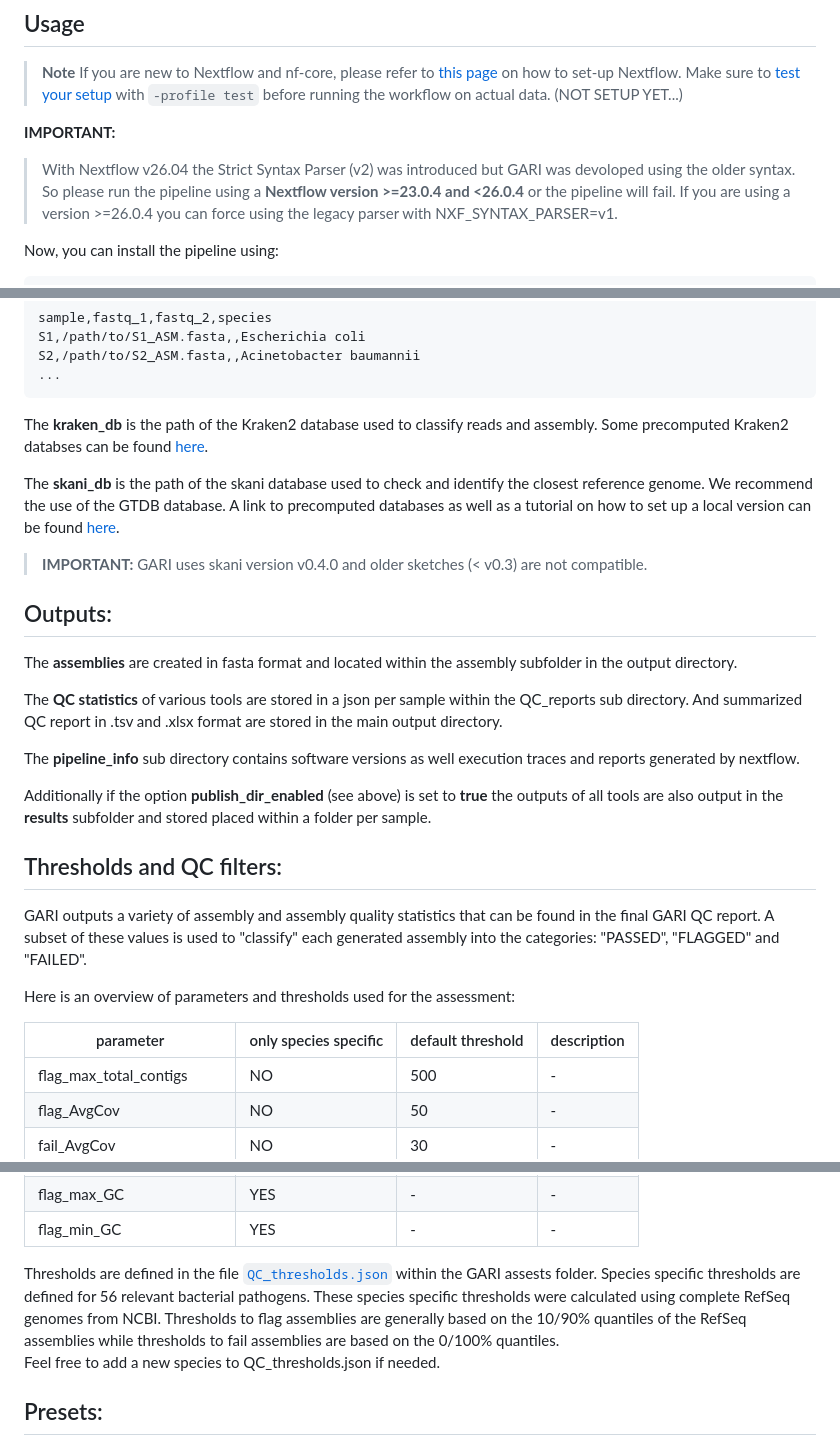
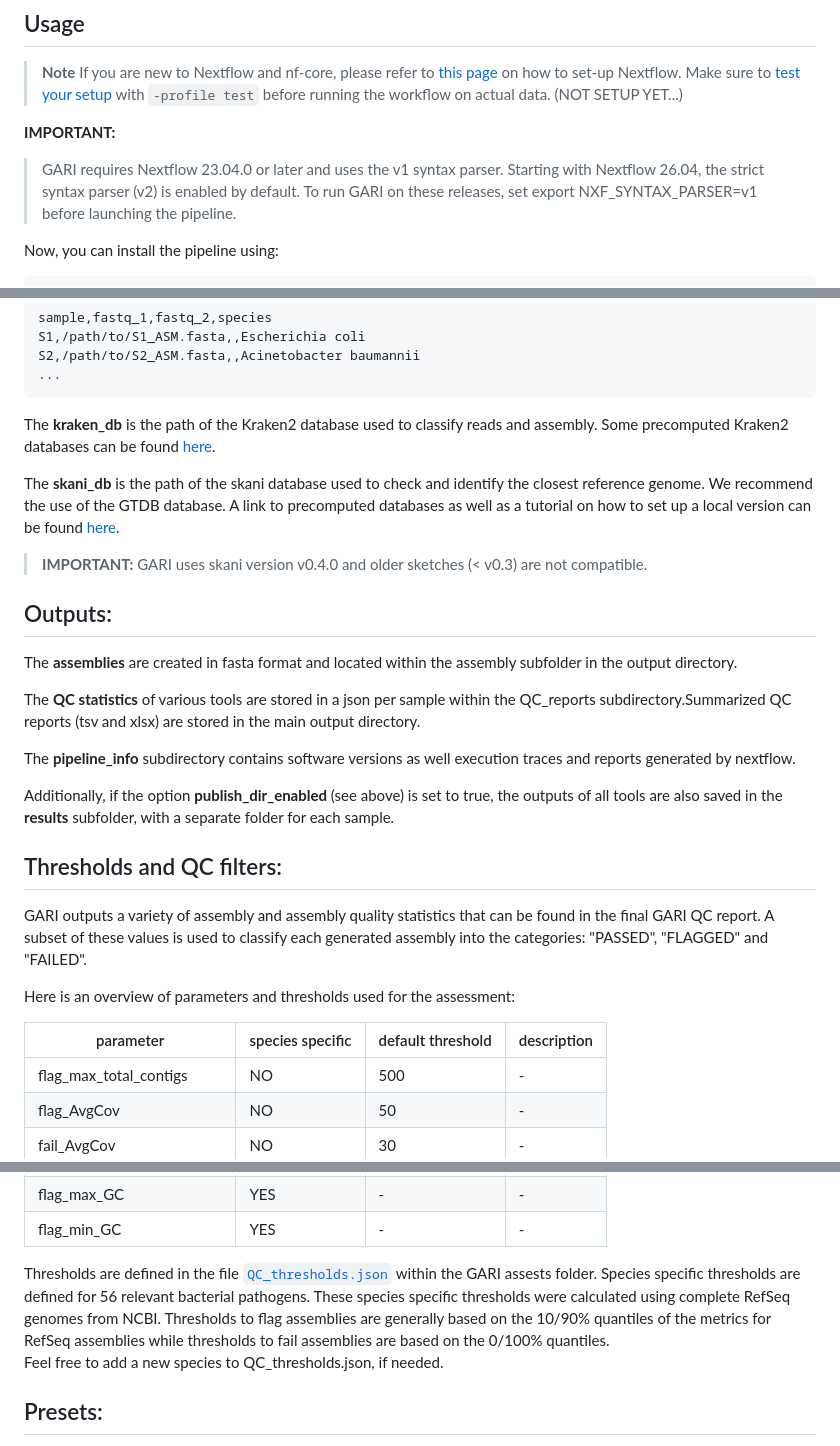
Before and after one commit to rki-mf1/GARI, a Markdown page: README.md, 3 parts joined by grey strips. Rendered like a GitHub page.

````diff
--- a/README.md
+++ b/README.md
@@ -47,7 +47,7 @@ The pipeline comprises of the following steps/modules:
 > with `-profile test` before running the workflow on actual data. (NOT SETUP YET...)
 
 **IMPORTANT:**
-> With Nextflow v26.04 the Strict Syntax Parser (v2) was introduced but GARI was devoloped using the older syntax. So please run the pipeline using a **Nextflow version >=23.0.4 and <26.0.4** or the pipeline will fail. If you are using a version >=26.0.4 you can force using the legacy parser with NXF_SYNTAX_PARSER=v1.
+> GARI requires Nextflow 23.04.0 or later and uses the v1 syntax parser. Starting with Nextflow 26.04, the strict syntax parser (v2) is enabled by default. To run GARI on these releases, set export NXF_SYNTAX_PARSER=v1 before launching the pipeline.
 
 Now, you can install the pipeline using:
 
@@ -129,7 +129,7 @@ S1,/path/to/S1_ASM.fasta,,Escherichia coli
 S2,/path/to/S2_ASM.fasta,,Acinetobacter baumannii
 ...
 ```
-The **kraken_db** is the path of the Kraken2 database used to classify reads and assembly. Some precomputed Kraken2 databses can be found [here](https://benlangmead.github.io/aws-indexes/k2).
+The **kraken_db** is the path of the Kraken2 database used to classify reads and assembly. Some precomputed Kraken2 databases can be found [here](https://benlangmead.github.io/aws-indexes/k2).
 
 The **skani_db** is the path of the skani database used to check and identify the closest reference genome. We recommend the use of the GTDB database. A link to precomputed databases as well as a tutorial on how to set up a local version can be found [here](https://github.com/bluenote-1577/skani/wiki/Tutorial:-setting-up-the-GTDB-genome-database-to-search-against).
 > **IMPORTANT:** GARI uses skani version v0.4.0 and older sketches (< v0.3) are not compatible.
@@ -137,19 +137,19 @@ The **skani_db** is the path of the skani database used to check and identify th
 ## Outputs:
 The **assemblies** are created in fasta format and located within the assembly subfolder in the output directory.
 
-The **QC statistics** of various tools are stored in a json per sample within the QC_reports sub directory. And summarized QC report in .tsv and .xlsx format are stored in the main output directory.
+The **QC statistics** of various tools are stored in a json per sample within the QC_reports subdirectory.Summarized QC reports (tsv and xlsx) are stored in the main output directory.
 
-The **pipeline_info** sub directory contains software versions as well execution traces and reports generated by nextflow.
+The **pipeline_info** subdirectory contains software versions as well execution traces and reports generated by nextflow.
 
-Additionally if the option **publish_dir_enabled** (see above) is set to **true** the outputs of all tools are also output in the **results** subfolder and stored placed within a folder per sample.
+Additionally, if the option **publish_dir_enabled** (see above) is set to true, the outputs of all tools are also saved in the **results** subfolder, with a separate folder for each sample.
 
 
 ## Thresholds and QC filters:
-GARI outputs a variety of assembly and assembly quality statistics that can be found in the final GARI QC report. A subset of these values is used to "classify" each generated assembly into the categories: "PASSED", "FLAGGED" and "FAILED".
+GARI outputs a variety of assembly and assembly quality statistics that can be found in the final GARI QC report. A subset of these values is used to classify each generated assembly into the categories: "PASSED", "FLAGGED" and "FAILED".
 
 Here is an overview of parameters and thresholds used for the assessment:
 
-| parameter | only species specific | default threshold | description |
+| parameter | species specific | default threshold | description |
 |---|---|---|---|
 flag_max_total_contigs | NO | 500 | - |
 flag_AvgCov | NO | 50 | - |
@@ -169,8 +169,8 @@ fail_min_length | YES | - | - |
 flag_max_GC |  YES | - | - |
 flag_min_GC | YES | - | - |
 
-Thresholds are defined in the file [`QC_thresholds.json`](assets/QC_thresholds.json) within the GARI assests folder. Species specific thresholds are defined for 56 relevant bacterial pathogens. These species specific thresholds were calculated using complete RefSeq genomes from NCBI. Thresholds to flag assemblies are generally based on the 10/90% quantiles of the RefSeq assemblies while thresholds to fail assemblies are based on the 0/100% quantiles. \
-Feel free to add a new species to QC_thresholds.json if needed.
+Thresholds are defined in the file [`QC_thresholds.json`](assets/QC_thresholds.json) within the GARI assests folder. Species specific thresholds are defined for 56 relevant bacterial pathogens. These species specific thresholds were calculated using complete RefSeq genomes from NCBI. Thresholds to flag assemblies are generally based on the 10/90% quantiles of the metrics for RefSeq assemblies while thresholds to fail assemblies are based on the 0/100% quantiles. \
+Feel free to add a new species to QC_thresholds.json, if needed.
 
 ## Presets:
 GARI allows to define presets of run wide parameters. This is mostly useful when running GARI with specific settings that should be also be applied to a later dataset, so the parameters don't need to be specified for each run. \
````
Also changed, not shown: other parts of README.md (+12 -12 lines).
